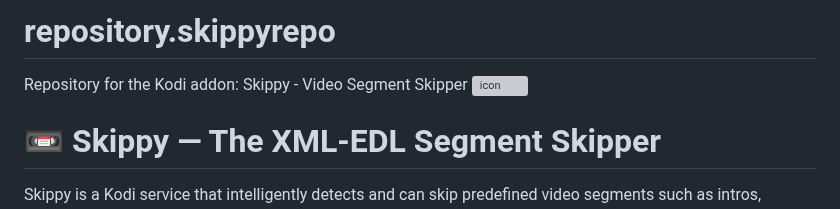
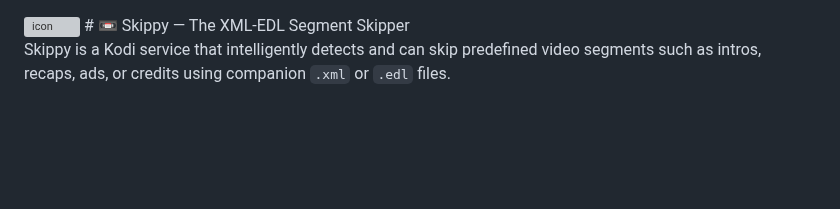
Before and after one commit to jonnypuma/repository.skippyrepo, a Markdown page: addons/service.skippy/README.md, the part around the change. Rendered like a GitHub page; blank space fills up the shorter version; grey boxes are pictures that could not be loaded.

```diff
--- a/addons/service.skippy/README.md
+++ b/addons/service.skippy/README.md
@@ -1,5 +1,3 @@
-# repository.skippyrepo
-Repository for the Kodi addon: Skippy - Video Segment Skipper
 <img width="1024" height="1024" alt="icon" src="https://github.com/user-attachments/assets/a9566ad0-f74c-45b7-8243-85357f33b194" />
 # 📼 Skippy — The XML-EDL Segment Skipper
 
```
